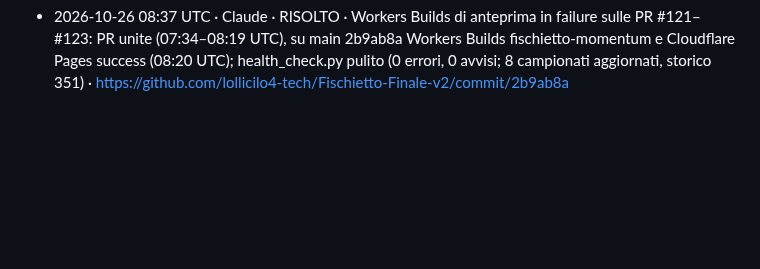
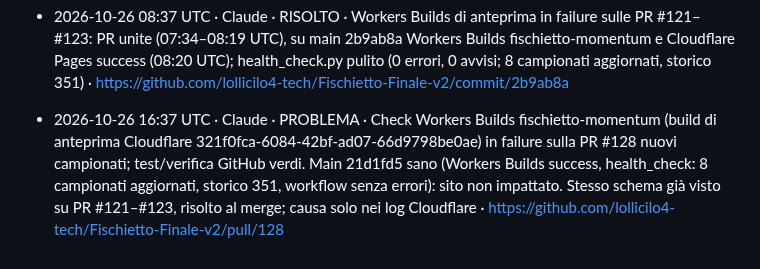
Before and after one commit to lollicilo4-tech/Fischietto-Finale-v2, a Markdown page: registro.md, the part around the change. Rendered like a GitHub page; blank space fills up the shorter version.

Commit message:
Monitoraggio: PR #128 Workers Builds anteprima in failure

```diff
--- a/registro.md
+++ b/registro.md
@@ -63,3 +63,4 @@ Se il push di questo file fallisce perché l'altro agente ha appena scritto:
 - 2026-10-26 00:37 UTC · Claude · OK · health_check.py pulito: 8 campionati validi e aggiornati, storico integro (295), workflow su main senza errori, 2 PR aperte senza check falliti · https://github.com/lollicilo4-tech/Fischietto-Finale-v2/commit/ad0b192
 - 2026-10-26 06:40 UTC · Claude · PROBLEMA · Check Workers Builds fischietto-momentum (build di anteprima Cloudflare) in failure sulle PR #121, #122, #123 aperte stamattina; test/verifica GitHub verdi. Main 1d9cb39 sano (Cloudflare Pages success, health_check: dati 8 campionati aggiornati, storico 295): sito non impattato. Causa solo nei log Cloudflare (es. build bdf2f66b-078f-4ebc-b322-ecdaf233d6c5) · https://github.com/lollicilo4-tech/Fischietto-Finale-v2/pull/123
 - 2026-10-26 08:37 UTC · Claude · RISOLTO · Workers Builds di anteprima in failure sulle PR #121–#123: PR unite (07:34–08:19 UTC), su main 2b9ab8a Workers Builds fischietto-momentum e Cloudflare Pages success (08:20 UTC); health_check.py pulito (0 errori, 0 avvisi; 8 campionati aggiornati, storico 351) · https://github.com/lollicilo4-tech/Fischietto-Finale-v2/commit/2b9ab8a
+- 2026-10-26 16:37 UTC · Claude · PROBLEMA · Check Workers Builds fischietto-momentum (build di anteprima Cloudflare 321f0fca-6084-42bf-ad07-66d9798be0ae) in failure sulla PR #128 nuovi campionati; test/verifica GitHub verdi. Main 21d1fd5 sano (Workers Builds success, health_check: 8 campionati aggiornati, storico 351, workflow senza errori): sito non impattato. Stesso schema già visto su PR #121–#123, risolto al merge; causa solo nei log Cloudflare · https://github.com/lollicilo4-tech/Fischietto-Finale-v2/pull/128
```
